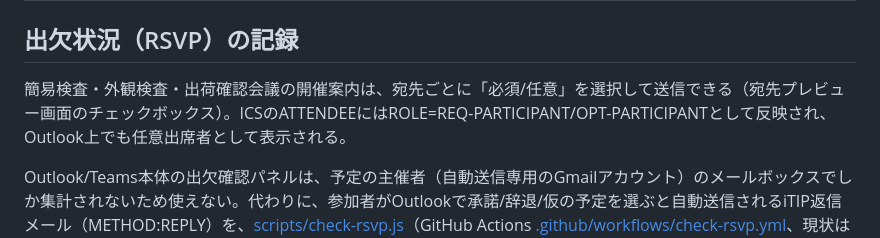
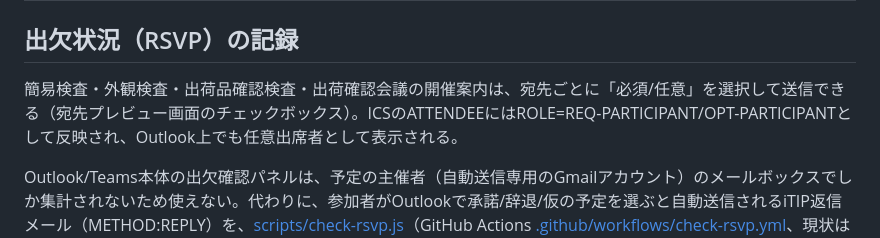
Before and after one commit to kemcokurosaki-oss/approval-flow, a Markdown page: docs/notifications-reminders.md, the part around the change. Rendered like a GitHub page.

Commit message:
Auto-commit: Claude Code changes

```diff
--- a/docs/notifications-reminders.md
+++ b/docs/notifications-reminders.md
@@ -14,7 +14,7 @@
 
 ## 出欠状況（RSVP）の記録
 
-簡易検査・外観検査・出荷確認会議の開催案内は、宛先ごとに「必須/任意」を選択して送信できる（宛先プレビュー画面のチェックボックス）。ICSのATTENDEEにはROLE=REQ-PARTICIPANT/OPT-PARTICIPANTとして反映され、Outlook上でも任意出席者として表示される。
+簡易検査・外観検査・出荷品確認検査・出荷確認会議の開催案内は、宛先ごとに「必須/任意」を選択して送信できる（宛先プレビュー画面のチェックボックス）。ICSのATTENDEEにはROLE=REQ-PARTICIPANT/OPT-PARTICIPANTとして反映され、Outlook上でも任意出席者として表示される。
 
 Outlook/Teams本体の出欠確認パネルは、予定の主催者（自動送信専用のGmailアカウント）のメールボックスでしか集計されないため使えない。代わりに、参加者がOutlookで承諾/辞退/仮の予定を選ぶと自動送信されるiTIP返信メール（METHOD:REPLY）を、[scripts/check-rsvp.js](../scripts/check-rsvp.js)（GitHub Actions [.github/workflows/check-rsvp.yml](../.github/workflows/check-rsvp.yml)、現状は手動実行のみ）がIMAPで受信・解析し、Supabaseの`invitation_rsvp`テーブルに記録する。承認フローアプリの申請詳細画面に「出欠状況」として一覧表示される。
 
```
